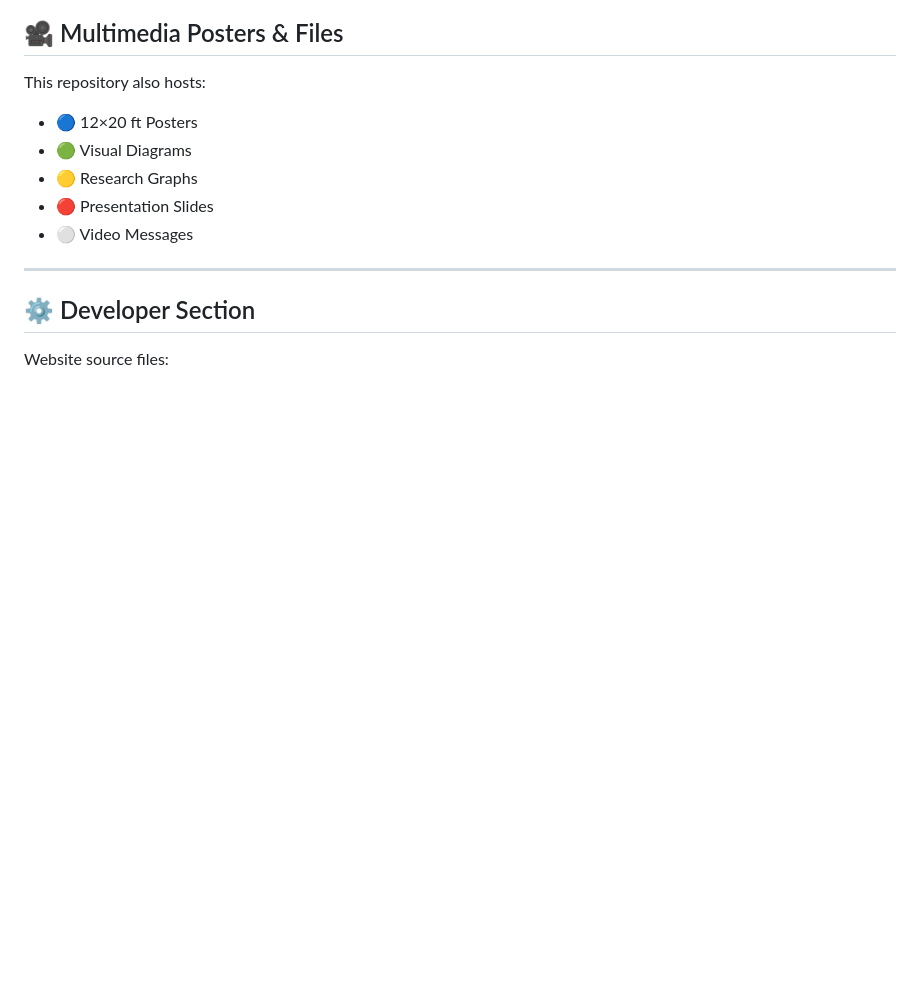
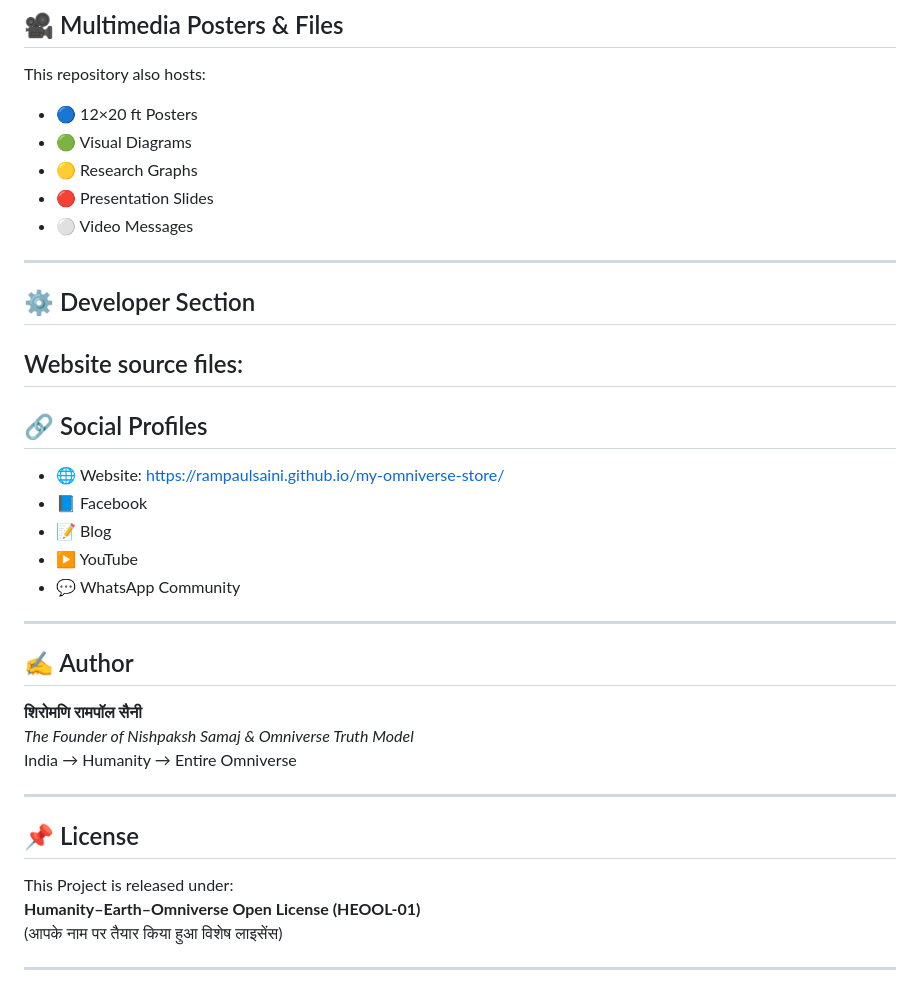
Before and after one commit to rampaulsaini/Nishpaksh-Samaj-Omniverse-Truth, a Markdown page: README.md, the part around the change. Rendered like a GitHub page; blank space fills up the shorter version.

```diff
--- a/README.md
+++ b/README.md
@@ -107,3 +107,27 @@ This repository also hosts:
 
 ## ⚙️ Developer Section
 Website source files:
+---
+
+## 🔗 Social Profiles
+- 🌐 Website: https://rampaulsaini.github.io/my-omniverse-store/
+- 📘 Facebook
+- 📝 Blog
+- ▶️ YouTube
+- 💬 WhatsApp Community
+
+---
+
+## ✍️ Author
+**शिरोमणि रामपॉल सैनी**
+*The Founder of Nishpaksh Samaj & Omniverse Truth Model*
+India → Humanity → Entire Omniverse
+
+---
+
+## 📌 License
+This Project is released under:
+**Humanity–Earth–Omniverse Open License (HEOOL-01)**
+(आपके नाम पर तैयार किया हुआ विशेष लाइसेंस)
+
+---
```
